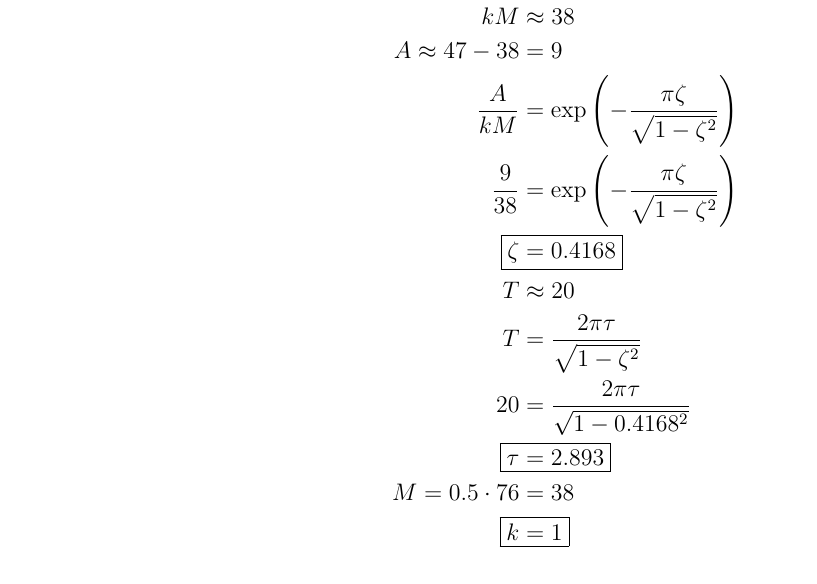
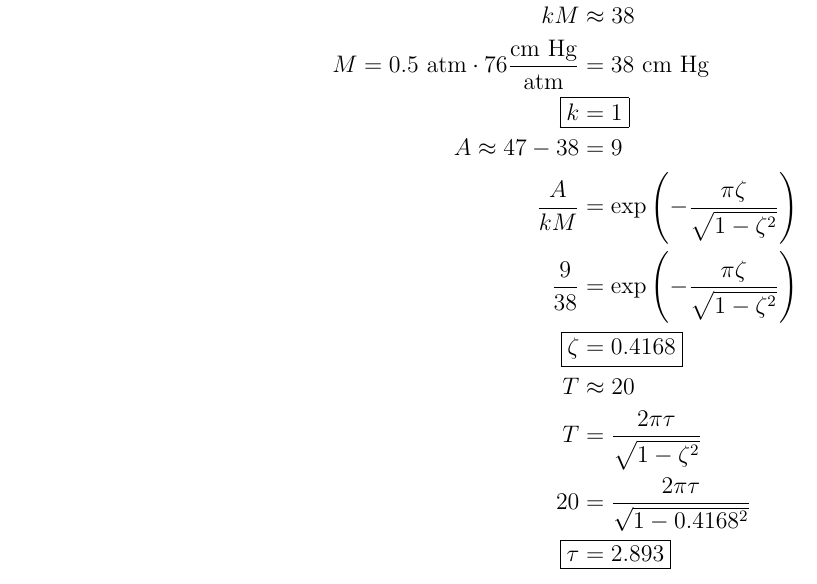
Before and after one commit to nibhscripta/Spring-2023, a LaTeX problem sheet (CHEN 461/CHEN 461 HW5/main.tex): part of page 5 of 12, cut so that both start at the same text. Compiled offline with pdfLaTeX.

Commit message:
final touches to HW5

```diff
--- a/CHEN 461/CHEN 461 HW5/main.tex
+++ b/CHEN 461/CHEN 461 HW5/main.tex
@@ -15,7 +15,7 @@
 \definecolor{LightGray}{gray}{0.9}
 
 \graphicspath{ {./assets/} }
-\geometry{margin=0.6in}
+\geometry{margin=0.5in}
 
 \title{CHEN 461 HW 5}
 \author{Mark Levchenko}
@@ -122,6 +122,8 @@ diagram:
 \item Problem 5.8
 \begin{align*}
     kM &\approx 38 \\
+    M = 0.5 \text{ atm} \cdot 76 \frac{\text{cm Hg}}{\mathrm{atm}} &= 38 \text{ cm Hg} \\
+    \Aboxed{k &= 1} \\
     A \approx 47 - 38 &= 9 \\
     \frac{A}{kM} &= \exp{\left(-\frac{\pi\zeta}{\sqrt{1 - \zeta^2}}\right)} \\
     \frac{9}{38} &= \exp{\left(-\frac{\pi\zeta}{\sqrt{1 - \zeta^2}}\right)} \\
@@ -129,9 +131,7 @@ diagram:
     T &\approx 20 \\
     T &= \frac{2\pi\tau}{\sqrt{1 - \zeta^2}} \\
     20 &= \frac{2\pi\tau}{\sqrt{1 - 0.4168^2}} \\
-    \Aboxed{\tau &= 2.893} \\
-    M = 0.5 \cdot 76 &= 38 \\
-    \Aboxed{k &= 1}
+    \Aboxed{\tau &= 2.893}
 \end{align*}
 
 % Problem 4 %%%%%%%%%%%%%%%%%%%%%%%%%%%%%%%%%%%%%%%%%%%%%%%%%%%%%%%%%%%%%%%%%%%%%%%%%%%
```
Also changed, not shown: CHEN 461/CHEN 461 HW5/main.pdf.
